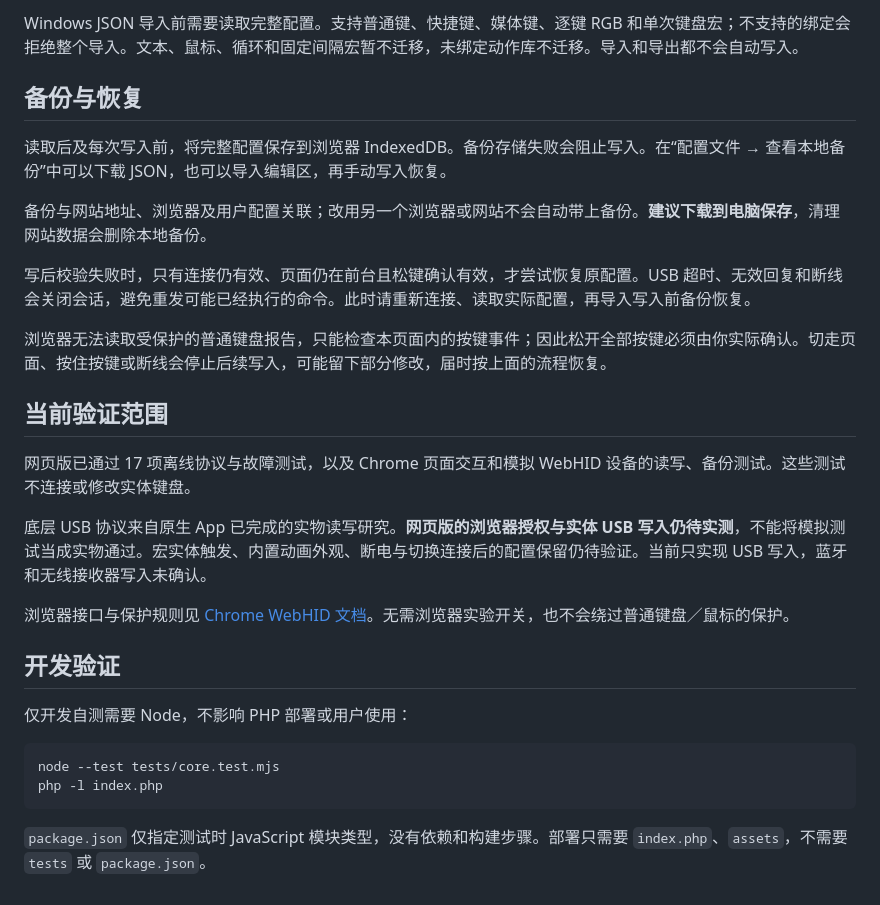
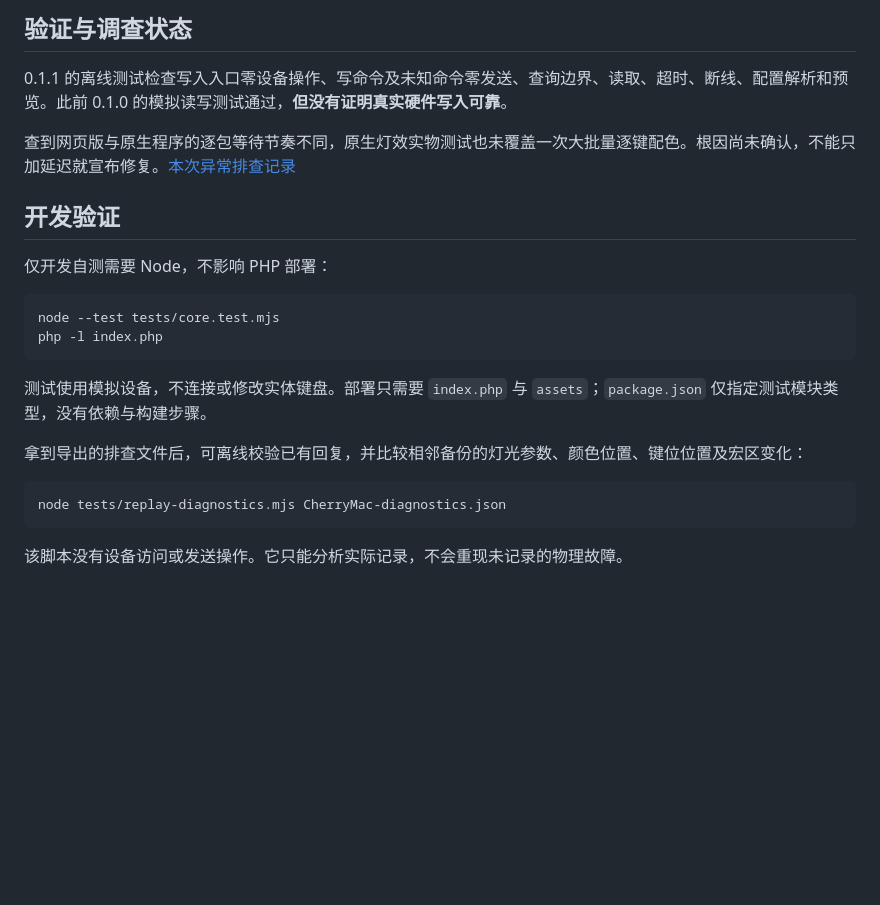
Before and after one commit to 5hux1n/CherryMac, a Markdown page: Web/README.md, the part around one of its changes. Drawn GitHub-style; blank space fills up the shorter version.

Commit message:
Quarantine USB writes after lighting malfunction and add local diagnostic logs

````diff
--- a/Web/README.md
+++ b/Web/README.md
@@ -48,31 +36,25 @@ macOS 通常不会用计算器媒体键打开系统计算器。另一方案是
 
-Windows JSON 导入前需要读取完整配置。支持普通键、快捷键、媒体键、逐键 RGB 和单次键盘宏；不支持的绑定会拒绝整个导入。文本、鼠标、循环和固定间隔宏暂不迁移，未绑定动作库不迁移。导入和导出都不会自动写入。
+## 验证与调查状态
 
-## 备份与恢复
+0.1.1 的离线测试检查写入入口零设备操作、写命令及未知命令零发送、查询边界、读取、超时、断线、配置解析和预览。此前 0.1.0 的模拟读写测试通过，**但没有证明真实硬件写入可靠**。
 
-读取后及每次写入前，将完整配置保存到浏览器 IndexedDB。备份存储失败会阻止写入。在“配置文件 → 查看本地备份”中可以下载 JSON，也可以导入编辑区，再手动写入恢复。
-
-备份与网站地址、浏览器及用户配置关联；改用另一个浏览器或网站不会自动带上备份。**建议下载到电脑保存**，清理网站数据会删除本地备份。
-
-写后校验失败时，只有连接仍有效、页面仍在前台且松键确认有效，才尝试恢复原配置。USB 超时、无效回复和断线会关闭会话，避免重发可能已经执行的命令。此时请重新连接、读取实际配置，再导入写入前备份恢复。
-
-浏览器无法读取受保护的普通键盘报告，只能检查本页面内的按键事件；因此松开全部按键必须由你实际确认。切走页面、按住按键或断线会停止后续写入，可能留下部分修改，届时按上面的流程恢复。
-
-## 当前验证范围
-
-网页版已通过 17 项离线协议与故障测试，以及 Chrome 页面交互和模拟 WebHID 设备的读写、备份测试。这些测试不连接或修改实体键盘。
-
-底层 USB 协议来自原生 App 已完成的实物读写研究。**网页版的浏览器授权与实体 USB 写入仍待实测**，不能将模拟测试当成实物通过。宏实体触发、内置动画外观、断电与切换连接后的配置保留仍待验证。当前只实现 USB 写入，蓝牙和无线接收器写入未确认。
-
-浏览器接口与保护规则见 [Chrome WebHID 文档](https://developer.chrome.com/docs/capabilities/hid)。无需浏览器实验开关，也不会绕过普通键盘／鼠标的保护。
+查到网页版与原生程序的逐包等待节奏不同，原生灯效实物测试也未覆盖一次大批量逐键配色。根因尚未确认，不能只加延迟就宣布修复。[本次异常排查记录](../docs/网页版灯效异常排查.md)
 
 ## 开发验证
 
-仅开发自测需要 Node，不影响 PHP 部署或用户使用：
+仅开发自测需要 Node，不影响 PHP 部署：
 
 ```sh
 node --test tests/core.test.mjs
 php -l index.php
 ```
 
-`package.json` 仅指定测试时 JavaScript 模块类型，没有依赖和构建步骤。部署只需要 `index.php`、`assets`，不需要 `tests` 或 `package.json`。
+测试使用模拟设备，不连接或修改实体键盘。部署只需要 `index.php` 与 `assets`；`package.json` 仅指定测试模块类型，没有依赖与构建步骤。
+
+拿到导出的排查文件后，可离线校验已有回复，并比较相邻备份的灯光参数、颜色位置、键位位置及宏区变化：
+
+```sh
+node tests/replay-diagnostics.mjs CherryMac-diagnostics.json
+```
+
+该脚本没有设备访问或发送操作。它只能分析实际记录，不会重现未记录的物理故障。
````
Also changed, not shown: other parts of Web/README.md (+15 -27 lines), README.md (+5 -3 lines), docs/网页版灯效异常排查.md (added, +39 -0 lines), docs/网页版预览.png, 11 other files.
